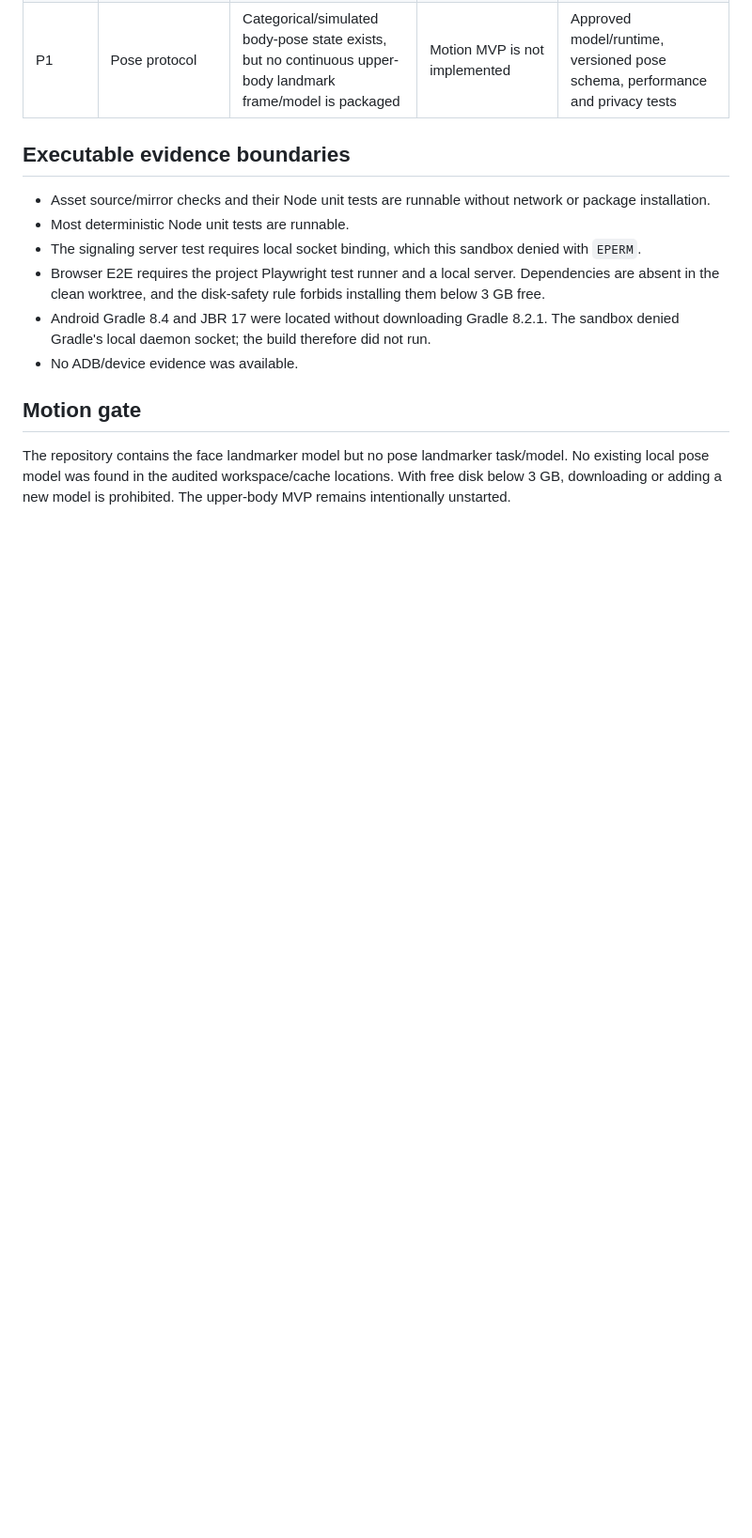
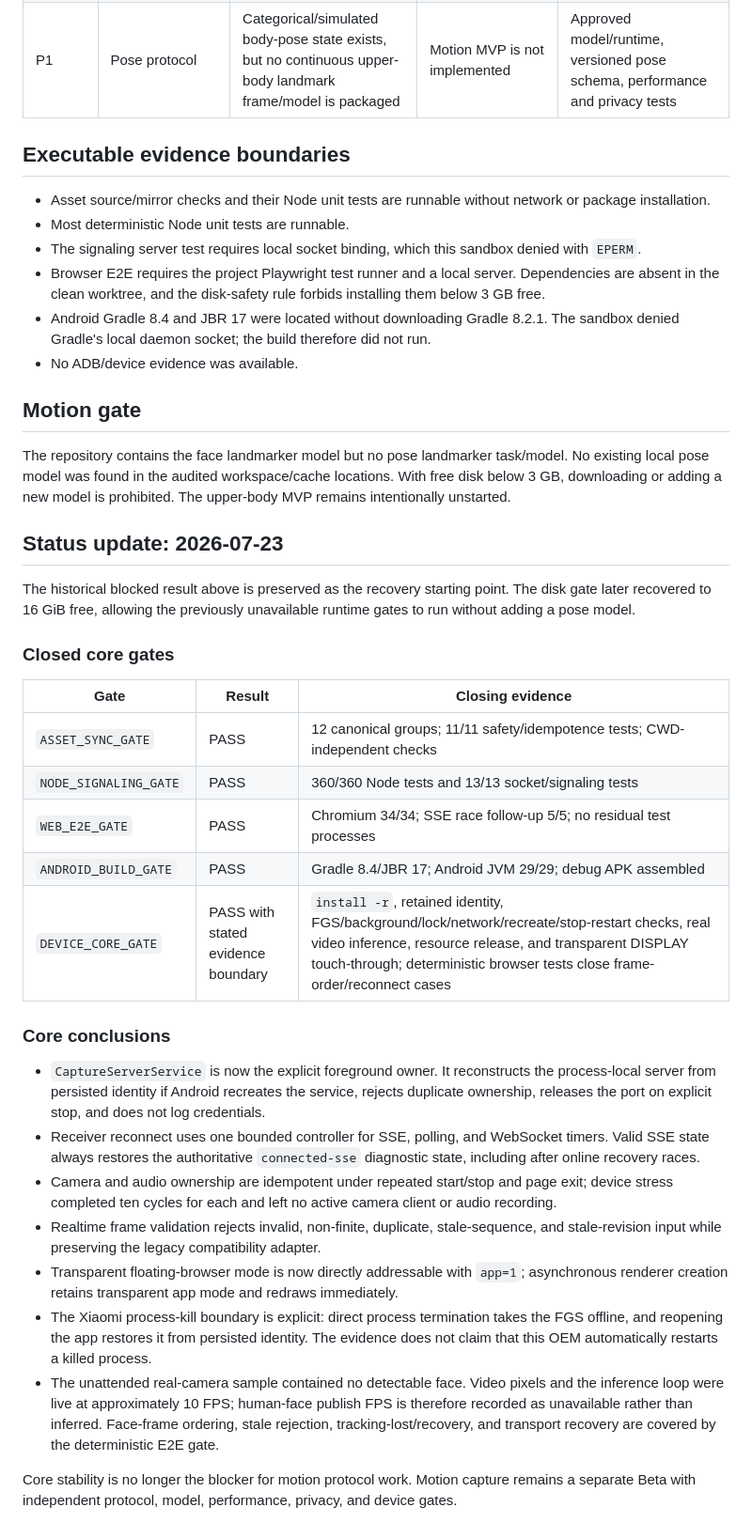
Before and after one commit to SamZebrado/CheapLive, a Markdown page: docs/quality/CORE_STABILITY_AUDIT_20260722.md, the part around the change. Shown at 94% size. Rendered like a GitHub page; blank space fills up the shorter version.

```diff
--- a/docs/quality/CORE_STABILITY_AUDIT_20260722.md
+++ b/docs/quality/CORE_STABILITY_AUDIT_20260722.md
@@ -28,3 +28,29 @@ No confirmed P0 defect was established from source inspection. The release/featu
 ## Motion gate
 
 The repository contains the face landmarker model but no pose landmarker task/model. No existing local pose model was found in the audited workspace/cache locations. With free disk below 3 GB, downloading or adding a new model is prohibited. The upper-body MVP remains intentionally unstarted.
+
+## Status update: 2026-07-23
+
+The historical blocked result above is preserved as the recovery starting point. The disk gate later recovered to 16 GiB free, allowing the previously unavailable runtime gates to run without adding a pose model.
+
+### Closed core gates
+
+| Gate | Result | Closing evidence |
+| --- | --- | --- |
+| `ASSET_SYNC_GATE` | PASS | 12 canonical groups; 11/11 safety/idempotence tests; CWD-independent checks |
+| `NODE_SIGNALING_GATE` | PASS | 360/360 Node tests and 13/13 socket/signaling tests |
+| `WEB_E2E_GATE` | PASS | Chromium 34/34; SSE race follow-up 5/5; no residual test processes |
+| `ANDROID_BUILD_GATE` | PASS | Gradle 8.4/JBR 17; Android JVM 29/29; debug APK assembled |
+| `DEVICE_CORE_GATE` | PASS with stated evidence boundary | `install -r`, retained identity, FGS/background/lock/network/recreate/stop-restart checks, real video inference, resource release, and transparent DISPLAY touch-through; deterministic browser tests close frame-order/reconnect cases |
+
+### Core conclusions
+
+- `CaptureServerService` is now the explicit foreground owner. It reconstructs the process-local server from persisted identity if Android recreates the service, rejects duplicate ownership, releases the port on explicit stop, and does not log credentials.
+- Receiver reconnect uses one bounded controller for SSE, polling, and WebSocket timers. Valid SSE state always restores the authoritative `connected-sse` diagnostic state, including after online recovery races.
+- Camera and audio ownership are idempotent under repeated start/stop and page exit; device stress completed ten cycles for each and left no active camera client or audio recording.
+- Realtime frame validation rejects invalid, non-finite, duplicate, stale-sequence, and stale-revision input while preserving the legacy compatibility adapter.
+- Transparent floating-browser mode is now directly addressable with `app=1`; asynchronous renderer creation retains transparent app mode and redraws immediately.
+- The Xiaomi process-kill boundary is explicit: direct process termination takes the FGS offline, and reopening the app restores it from persisted identity. The evidence does not claim that this OEM automatically restarts a killed process.
+- The unattended real-camera sample contained no detectable face. Video pixels and the inference loop were live at approximately 10 FPS; human-face publish FPS is therefore recorded as unavailable rather than inferred. Face-frame ordering, stale rejection, tracking-lost/recovery, and transport recovery are covered by the deterministic E2E gate.
+
+Core stability is no longer the blocker for motion protocol work. Motion capture remains a separate Beta with independent protocol, model, performance, privacy, and device gates.
```
Also changed, not shown: docs/progress/LONG_RUN_20260723.md (+15 -6 lines).
